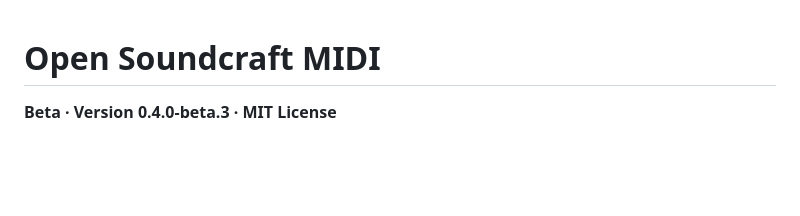
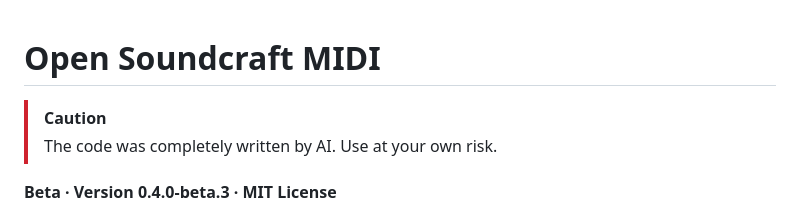
Before and after one commit to AngryBananer/open-soundcraft-midi, a Markdown page: README.md, the part around the change. GitHub-like rendering; blank space fills up the shorter version.

Commit message:
Added vibe coding disclaimer

```diff
--- a/README.md
+++ b/README.md
@@ -1,4 +1,7 @@
 # Open Soundcraft MIDI
+
+> [!CAUTION]
+> The code was completely written by AI. Use at your own risk.
 
 **Beta · Version 0.4.0-beta.3 · MIT License**
 
```
